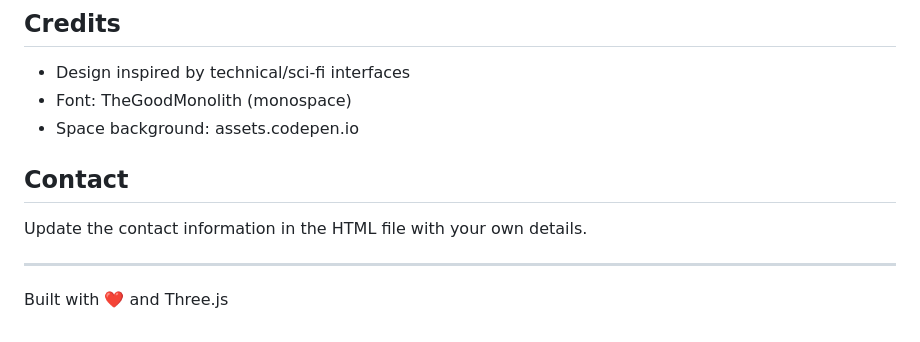
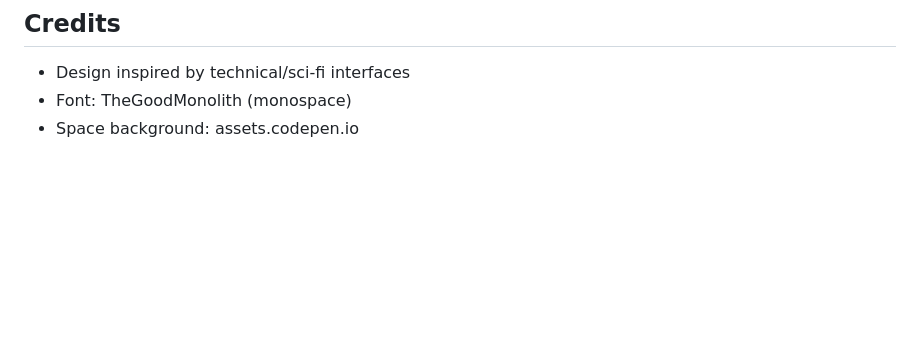
Before and after one commit to butlerem/developer-portfolio, a Markdown page: README.md, the part around one of its changes. GitHub-like rendering; blank space fills up the shorter version.

```diff
--- a/README.md
+++ b/README.md
@@ -128,11 +133,3 @@ MIT License - feel free to use this template for your own portfolio.
 - Design inspired by technical/sci-fi interfaces
 - Font: TheGoodMonolith (monospace)
 - Space background: assets.codepen.io
-
-## Contact
-
-Update the contact information in the HTML file with your own details.
-
----
-
-Built with ❤️ and Three.js
```
Also changed, not shown: other parts of README.md (+5 -0 lines).
